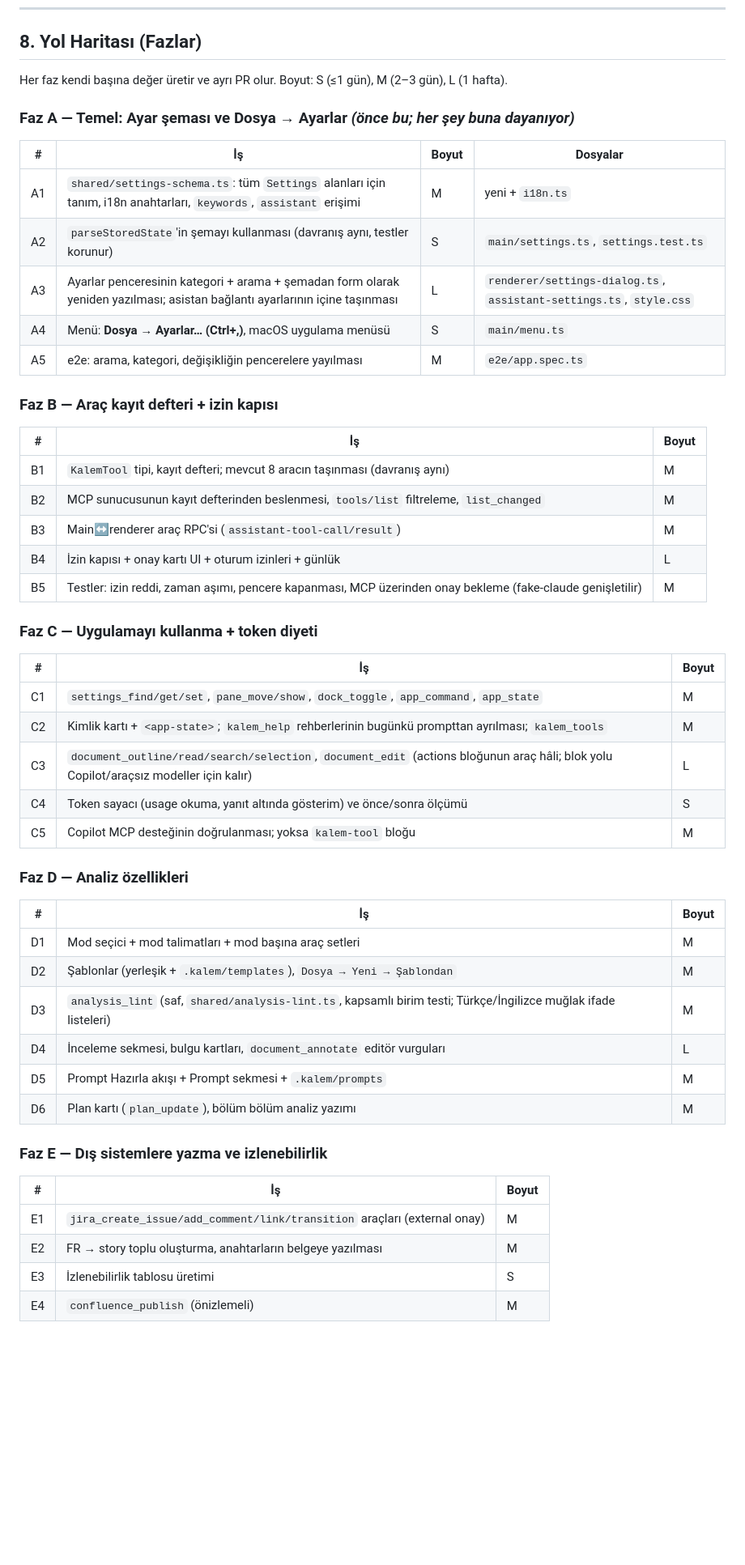
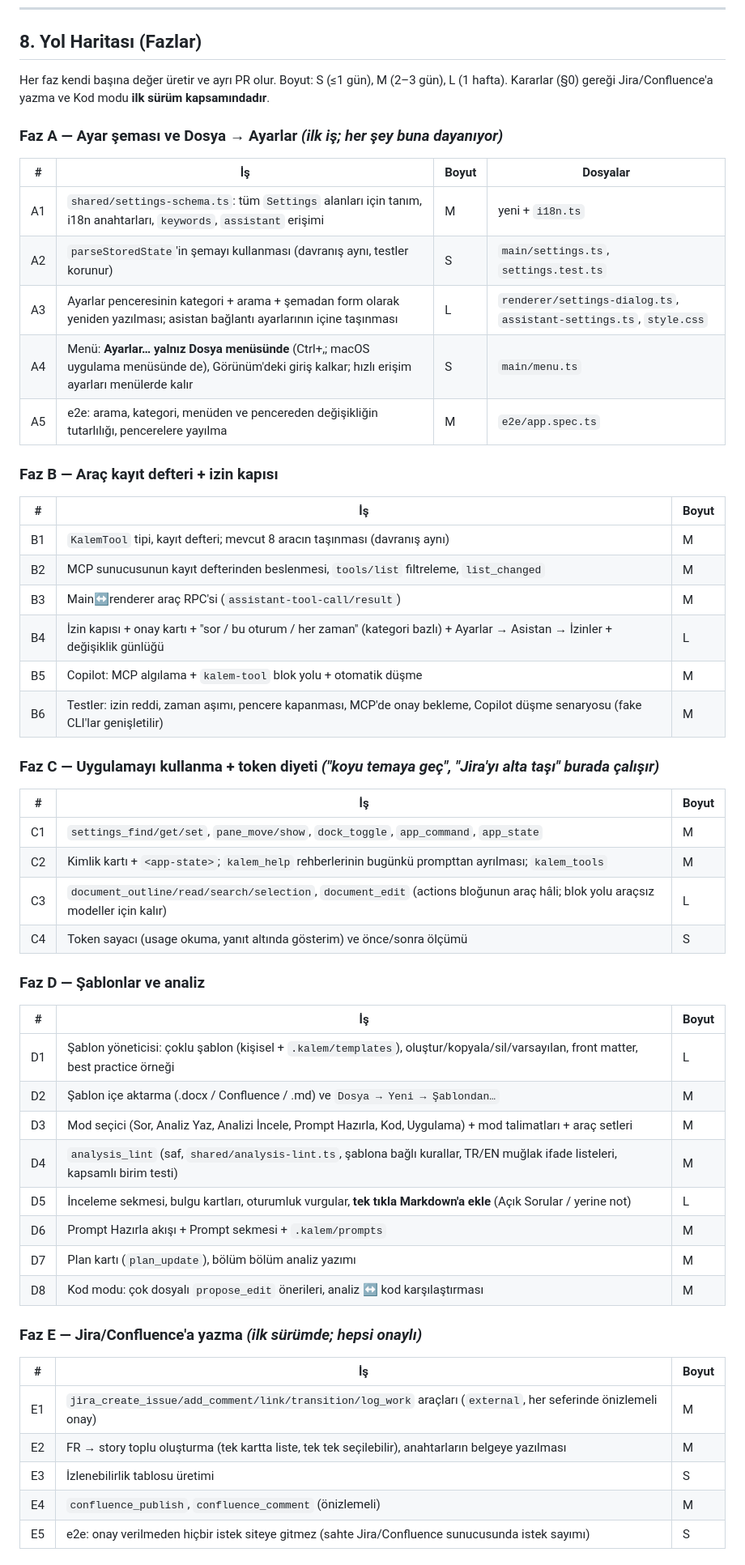
Before and after one commit to yusufkocak1/kalem, a Markdown page: docs/04-asistan-yol-haritasi.md, the part around one of its changes. Shown at 81% size. Rendered like a GitHub page; blank space fills up the shorter version.

```diff
--- a/docs/04-asistan-yol-haritasi.md
+++ b/docs/04-asistan-yol-haritasi.md
@@ -408,16 +451,17 @@ Ek olarak Kalem'e özel:
 ## 8. Yol Haritası (Fazlar)
 
 Her faz kendi başına değer üretir ve ayrı PR olur. Boyut: S (≤1 gün), M (2–3 gün), L (1 hafta).
+Kararlar (§0) gereği Jira/Confluence'a yazma ve Kod modu **ilk sürüm kapsamındadır**.
 
-### Faz A — Temel: Ayar şeması ve Dosya → Ayarlar *(önce bu; her şey buna dayanıyor)*
+### Faz A — Ayar şeması ve Dosya → Ayarlar *(ilk iş; her şey buna dayanıyor)*
 
 | # | İş | Boyut | Dosyalar |
 |---|---|---|---|
 | A1 | `shared/settings-schema.ts`: tüm `Settings` alanları için tanım, i18n anahtarları, `keywords`, `assistant` erişimi | M | yeni + `i18n.ts` |
 | A2 | `parseStoredState`'in şemayı kullanması (davranış aynı, testler korunur) | S | `main/settings.ts`, `settings.test.ts` |
 | A3 | Ayarlar penceresinin kategori + arama + şemadan form olarak yeniden yazılması; asistan bağlantı ayarlarının içine taşınması | L | `renderer/settings-dialog.ts`, `assistant-settings.ts`, `style.css` |
-| A4 | Menü: **Dosya → Ayarlar… (Ctrl+,)**, macOS uygulama menüsü | S | `main/menu.ts` |
-| A5 | e2e: arama, kategori, değişikliğin pencerelere yayılması | M | `e2e/app.spec.ts` |
+| A4 | Menü: **Ayarlar… yalnız Dosya menüsünde** (Ctrl+,; macOS uygulama menüsünde de), Görünüm'deki giriş kalkar; hızlı erişim ayarları menülerde kalır | S | `main/menu.ts` |
+| A5 | e2e: arama, kategori, menüden ve pencereden değişikliğin tutarlılığı, pencerelere yayılma | M | `e2e/app.spec.ts` |
 
 ### Faz B — Araç kayıt defteri + izin kapısı
 
@@ -426,36 +470,39 @@ Her faz kendi başına değer üretir ve ayrı PR olur. Boyut: S (≤1 gün), M
 | B1 | `KalemTool` tipi, kayıt defteri; mevcut 8 aracın taşınması (davranış aynı) | M |
 | B2 | MCP sunucusunun kayıt defterinden beslenmesi, `tools/list` filtreleme, `list_changed` | M |
 | B3 | Main↔renderer araç RPC'si (`assistant-tool-call/result`) | M |
-| B4 | İzin kapısı + onay kartı UI + oturum izinleri + günlük | L |
-| B5 | Testler: izin reddi, zaman aşımı, pencere kapanması, MCP üzerinden onay bekleme (fake-claude genişletilir) | M |
+| B4 | İzin kapısı + onay kartı + "sor / bu oturum / her zaman" (kategori bazlı) + Ayarlar → Asistan → İzinler + değişiklik günlüğü | L |
+| B5 | Copilot: MCP algılama + `kalem-tool` blok yolu + otomatik düşme | M |
+| B6 | Testler: izin reddi, zaman aşımı, pencere kapanması, MCP'de onay bekleme, Copilot düşme senaryosu (fake CLI'lar genişletilir) | M |
 
-### Faz C — Uygulamayı kullanma + token diyeti
+### Faz C — Uygulamayı kullanma + token diyeti *("koyu temaya geç", "Jira'yı alta taşı" burada çalışır)*
 
 | # | İş | Boyut |
 |---|---|---|
 | C1 | `settings_find/get/set`, `pane_move/show`, `dock_toggle`, `app_command`, `app_state` | M |
 | C2 | Kimlik kartı + `<app-state>`; `kalem_help` rehberlerinin bugünkü prompttan ayrılması; `kalem_tools` | M |
-| C3 | `document_outline/read/search/selection`, `document_edit` (actions bloğunun araç hâli; blok yolu Copilot/araçsız modeller için kalır) | L |
+| C3 | `document_outline/read/search/selection`, `document_edit` (actions bloğunun araç hâli; blok yolu araçsız modeller için kalır) | L |
 | C4 | Token sayacı (usage okuma, yanıt altında gösterim) ve önce/sonra ölçümü | S |
-| C5 | Copilot MCP desteğinin doğrulanması; yoksa `kalem-tool` bloğu | M |
 
-### Faz D — Analiz özellikleri
+### Faz D — Şablonlar ve analiz
 
 | # | İş | Boyut |
 |---|---|---|
-| D1 | Mod seçici + mod talimatları + mod başına araç setleri | M |
-| D2 | Şablonlar (yerleşik + `.kalem/templates`), `Dosya → Yeni → Şablondan` | M |
-| D3 | `analysis_lint` (saf, `shared/analysis-lint.ts`, kapsamlı birim testi; Türkçe/İngilizce muğlak ifade listeleri) | M |
-| D4 | İnceleme sekmesi, bulgu kartları, `document_annotate` editör vurguları | L |
-| D5 | Prompt Hazırla akışı + Prompt sekmesi + `.kalem/prompts` | M |
-| D6 | Plan kartı (`plan_update`), bölüm bölüm analiz yazımı | M |
+| D1 | Şablon yöneticisi: çoklu şablon (kişisel + `.kalem/templates`), oluştur/kopyala/sil/varsayılan, front matter, best practice örneği | L |
+| D2 | Şablon içe aktarma (.docx / Confluence / .md) ve `Dosya → Yeni → Şablondan…` | M |
+| D3 | Mod seçici (Sor, Analiz Yaz, Analizi İncele, Prompt Hazırla, Kod, Uygulama) + mod talimatları + araç setleri | M |
+| D4 | `analysis_lint` (saf, `shared/analysis-lint.ts`, şablona bağlı kurallar, TR/EN muğlak ifade listeleri, kapsamlı birim testi) | M |
+| D5 | İnceleme sekmesi, bulgu kartları, oturumluk vurgular, **tek tıkla Markdown'a ekle** (Açık Sorular / yerine not) | L |
+| D6 | Prompt Hazırla akışı + Prompt sekmesi + `.kalem/prompts` | M |
+| D7 | Plan kartı (`plan_update`), bölüm bölüm analiz yazımı | M |
+| D8 | Kod modu: çok dosyalı `propose_edit` önerileri, analiz ↔ kod karşılaştırması | M |
 
-### Faz E — Dış sistemlere yazma ve izlenebilirlik
+### Faz E — Jira/Confluence'a yazma *(ilk sürümde; hepsi onaylı)*
 
 | # | İş | Boyut |
 |---|---|---|
-| E1 | `jira_create_issue/add_comment/link/transition` araçları (external onay) | M |
-| E2 | FR → story toplu oluşturma, anahtarların belgeye yazılması | M |
+| E1 | `jira_create_issue/add_comment/link/transition/log_work` araçları (`external`, her seferinde önizlemeli onay) | M |
+| E2 | FR → story toplu oluşturma (tek kartta liste, tek tek seçilebilir), anahtarların belgeye yazılması | M |
 | E3 | İzlenebilirlik tablosu üretimi | S |
-| E4 | `confluence_publish` (önizlemeli) | M |
+| E4 | `confluence_publish`, `confluence_comment` (önizlemeli) | M |
+| E5 | e2e: onay verilmeden hiçbir istek siteye gitmez (sahte Jira/Confluence sunucusunda istek sayımı) | S |
 
```
Also changed, not shown: other parts of docs/04-asistan-yol-haritasi.md (+66 -29 lines).
